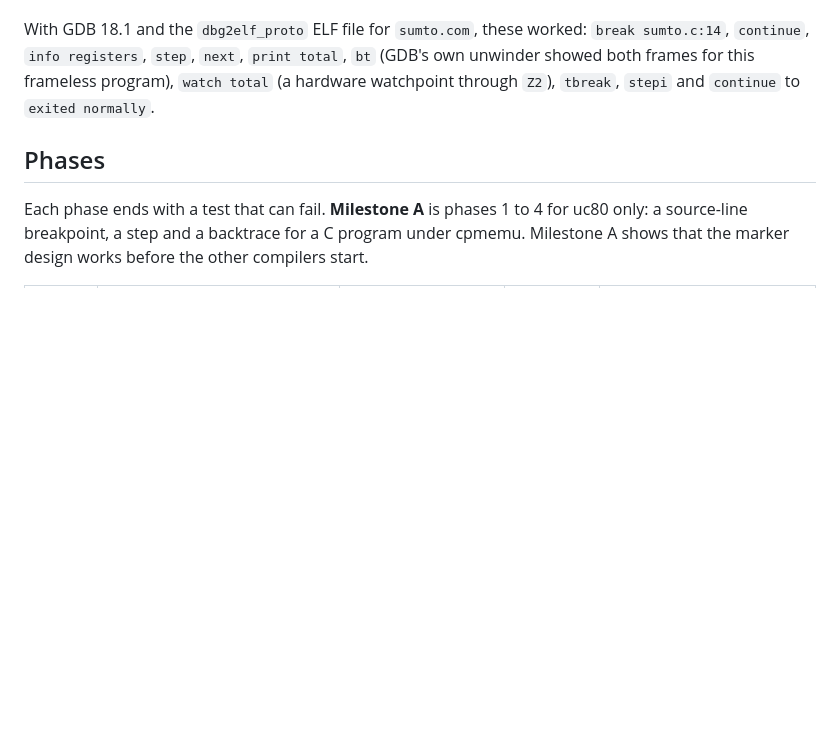
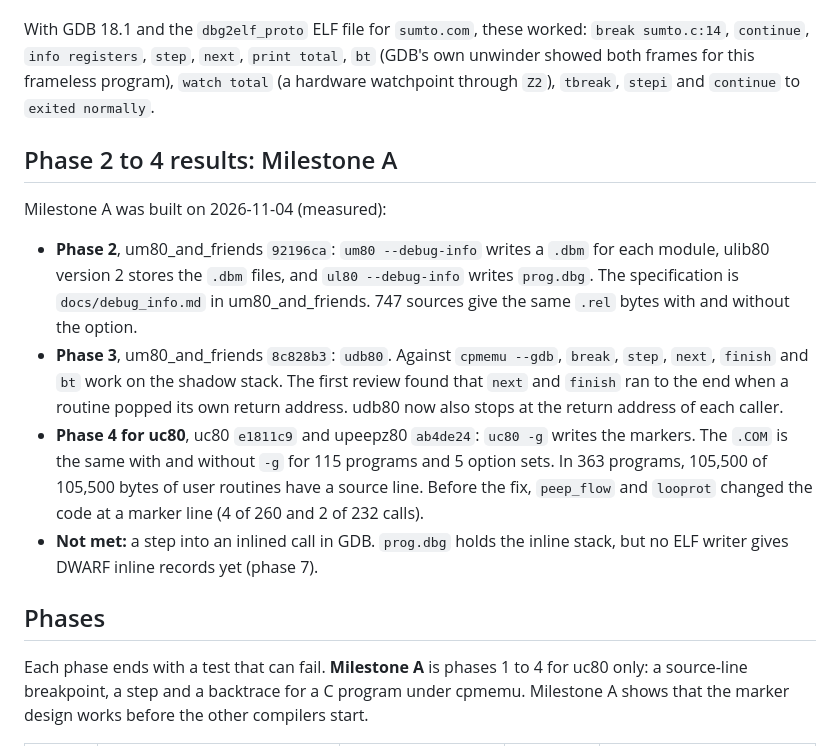
Before and after one commit to avwohl/cpmemu, a Markdown page: docs/debugger_plan.md, the part around the change. Drawn GitHub-style; blank space fills up the shorter version.

Commit message:
docs: record the results of phases 2 to 4 of the debugger plan (Milestone A)
Phase 2 um80_and_friends 92196ca, phase 3 8c828b3, phase 4 for uc80
uc80 e1811c9 and upeepz80 ab4de24, with the measurements those commits
carry, and the one acceptance item not met: a step into an inlined call
in GDB, which waits for the DWARF inline records of phase 7.

Co-Authored-By: Claude Opus 5.5 <noreply@anthropic.com>

```diff
--- a/docs/debugger_plan.md
+++ b/docs/debugger_plan.md
@@ -920,6 +920,28 @@ With GDB 18.1 and the `dbg2elf_proto` ELF file for `sumto.com`, these worked:
 frameless program), `watch total` (a hardware watchpoint through `Z2`),
 `tbreak`, `stepi` and `continue` to `exited normally`.
 
+## Phase 2 to 4 results: Milestone A
+
+Milestone A was built on 2026-11-04 (measured):
+
+- **Phase 2**, um80_and_friends `92196ca`: `um80 --debug-info` writes a
+  `.dbm` for each module, ulib80 version 2 stores the `.dbm` files, and
+  `ul80 --debug-info` writes `prog.dbg`. The specification is
+  `docs/debug_info.md` in um80_and_friends. 747 sources give the same
+  `.rel` bytes with and without the option.
+- **Phase 3**, um80_and_friends `8c828b3`: `udb80`. Against `cpmemu --gdb`,
+  `break`, `step`, `next`, `finish` and `bt` work on the shadow stack. The
+  first review found that `next` and `finish` ran to the end when a routine
+  popped its own return address. udb80 now also stops at the return address
+  of each caller.
+- **Phase 4 for uc80**, uc80 `e1811c9` and upeepz80 `ab4de24`: `uc80 -g`
+  writes the markers. The `.COM` is the same with and without `-g` for 115
+  programs and 5 option sets. In 363 programs, 105,500 of 105,500 bytes of
+  user routines have a source line. Before the fix, `peep_flow` and `looprot`
+  changed the code at a marker line (4 of 260 and 2 of 232 calls).
+- **Not met:** a step into an inlined call in GDB. `prog.dbg` holds the
+  inline stack, but no ELF writer gives DWARF inline records yet (phase 7).
+
 ## Phases
 
 Each phase ends with a test that can fail. **Milestone A** is phases 1 to
```
